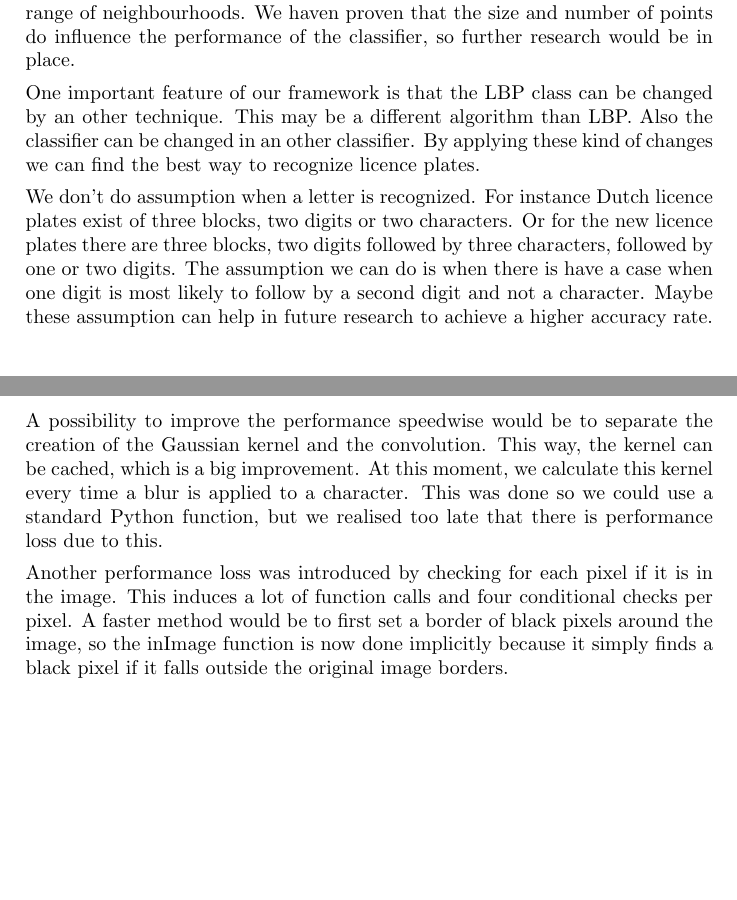
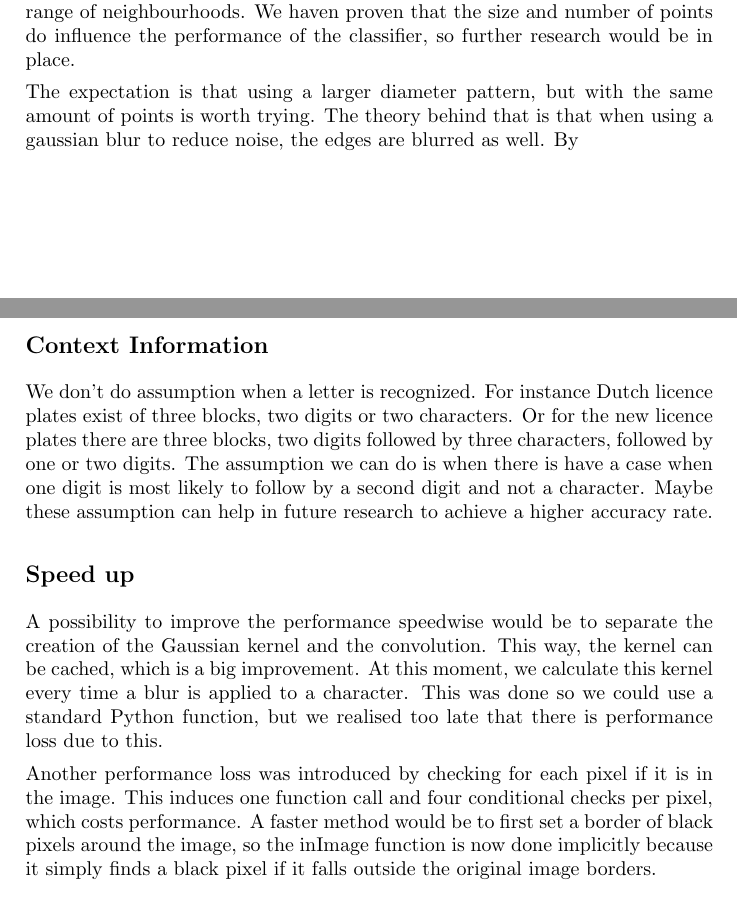
Before and after one commit to taddeus/licenseplates, a LaTeX document (docs/report.tex): two parts of pages 13 and 14 of 17 before the commit and two parts of pages 13 and 14 of 18 after it, joined at a grey line, cut so that both start at the same text, the shorter picture padded with empty space. Compiled offline with pdfLaTeX.

Commit message:
Added subsections to discussion.

```diff
--- a/docs/report.tex
+++ b/docs/report.tex
@@ -574,10 +576,11 @@ best result, for a wider range of neighbourhoods. We haven proven that the size
 and number of points do influence the performance of the classifier, so further
 research would be in place.
 
-One important feature of our framework is that the LBP class can be changed by
-an other technique. This may be a different algorithm than LBP. Also the
-classifier can be changed in an other classifier. By applying these kind of
-changes we can find the best way to recognize licence plates.
+The expectation is that using a larger diameter pattern, but with the same
+amount of points is worth trying. The theory behind that is that when using a
+gaussian blur to reduce noise, the edges are blurred as well. By
+
+\subsection{Context Information}
 
 We don't do assumption when a letter is recognized. For instance Dutch licence
 plates exist of three blocks, two digits or two characters. Or for the new
@@ -587,6 +590,8 @@ case when one digit is most likely to follow by a second digit and not a
 character. Maybe these assumption can help in future research to achieve a
 higher accuracy rate.
 
+\subsection{Speed up}
+
 A possibility to improve the performance speedwise would be to separate the
 creation of the Gaussian kernel and the convolution. This way, the kernel can
 be cached, which is a big improvement. At this moment, we calculate this kernel
@@ -595,10 +600,11 @@ standard Python function, but we realised too late that there is performance
 loss due to this.
 
 Another performance loss was introduced by checking for each pixel if it is
-in the image. This induces a lot of function calls and four conditional checks
-per pixel. A faster method would be to first set a border of black pixels
-around the image, so the inImage function is now done implicitly because it
-simply finds a black pixel if it falls outside the original image borders.
+in the image. This induces one function call and four conditional checks
+per pixel, which costs performance. A faster method would be to first set a
+border of black pixels around the image, so the inImage function is now done
+implicitly because it simply finds a black pixel if it falls outside the
+original image borders.
 
 \section{Conclusion}
 
```
Also changed, not shown: docs/report.tex (2 more changed lines).
